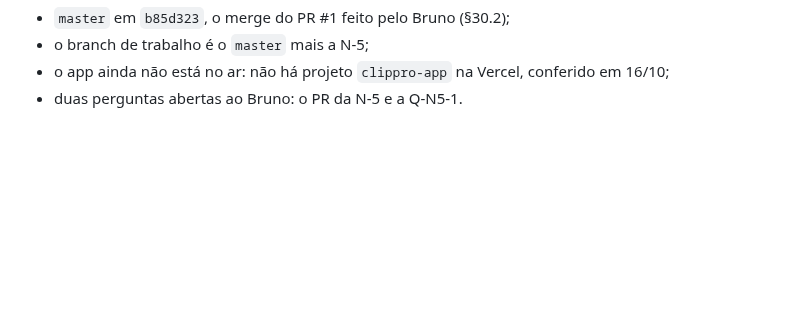
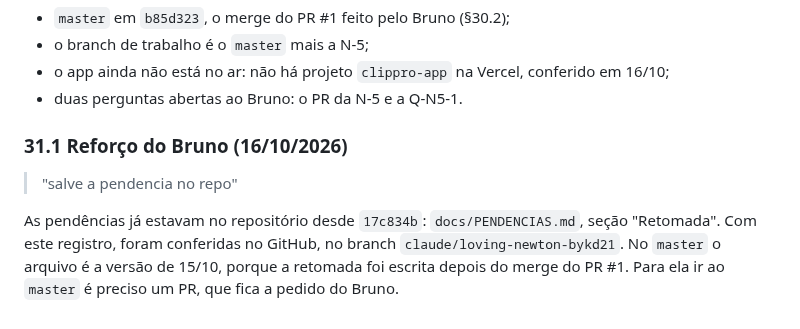
Before and after one commit to Corrar/ClipPro, a Markdown page: docs/lote-clip-f6/RULINGS.md, the part around the change. Rendered like a GitHub page; blank space fills up the shorter version.

Commit message:
[CLIP-N5] RULINGS §31.1: pendências conferidas no repositório
Co-Authored-By: Claude Opus 5.5 <noreply@anthropic.com>
Claude-Session: https://claude.ai/code/session_01WQhDg6yxoEtf8Q3xVwRFRM

```diff
--- a/docs/lote-clip-f6/RULINGS.md
+++ b/docs/lote-clip-f6/RULINGS.md
@@ -1586,3 +1586,13 @@ Feito: este registro e o ponto de retomada no topo do `docs/PENDENCIAS.md`
 - o app ainda não está no ar: não há projeto `clippro-app` na Vercel,
   conferido em 16/10;
 - duas perguntas abertas ao Bruno: o PR da N-5 e a Q-N5-1.
+
+### 31.1 Reforço do Bruno (16/10/2026)
+
+> "salve a pendencia no repo"
+
+As pendências já estavam no repositório desde `17c834b`:
+`docs/PENDENCIAS.md`, seção "Retomada". Com este registro, foram conferidas
+no GitHub, no branch `claude/loving-newton-bykd21`. No `master` o arquivo é a
+versão de 15/10, porque a retomada foi escrita depois do merge do PR #1. Para
+ela ir ao `master` é preciso um PR, que fica a pedido do Bruno.
```
